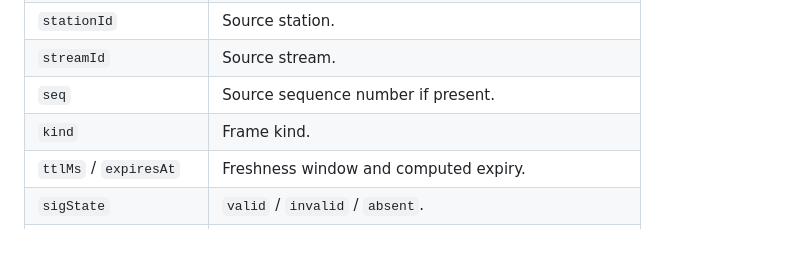
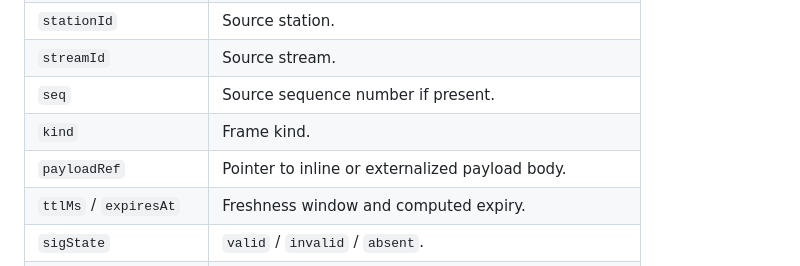
Before and after one commit to karmaterminal/binary-canticle, a Markdown page: proto/receptor-contract-v0.2.md, the part around the change. Drawn GitHub-style; blank space fills up the shorter version.

Commit message:
docs(proto): add payloadRef to receptor record

```diff
--- a/proto/receptor-contract-v0.2.md
+++ b/proto/receptor-contract-v0.2.md
@@ -220,6 +220,7 @@ record SHOULD look like:
 | `streamId` | Source stream. |
 | `seq` | Source sequence number if present. |
 | `kind` | Frame kind. |
+| `payloadRef` | Pointer to inline or externalized payload body. |
 | `ttlMs` / `expiresAt` | Freshness window and computed expiry. |
 | `sigState` | `valid` / `invalid` / `absent`. |
 | `lens` | Lens hint if present. |
```
